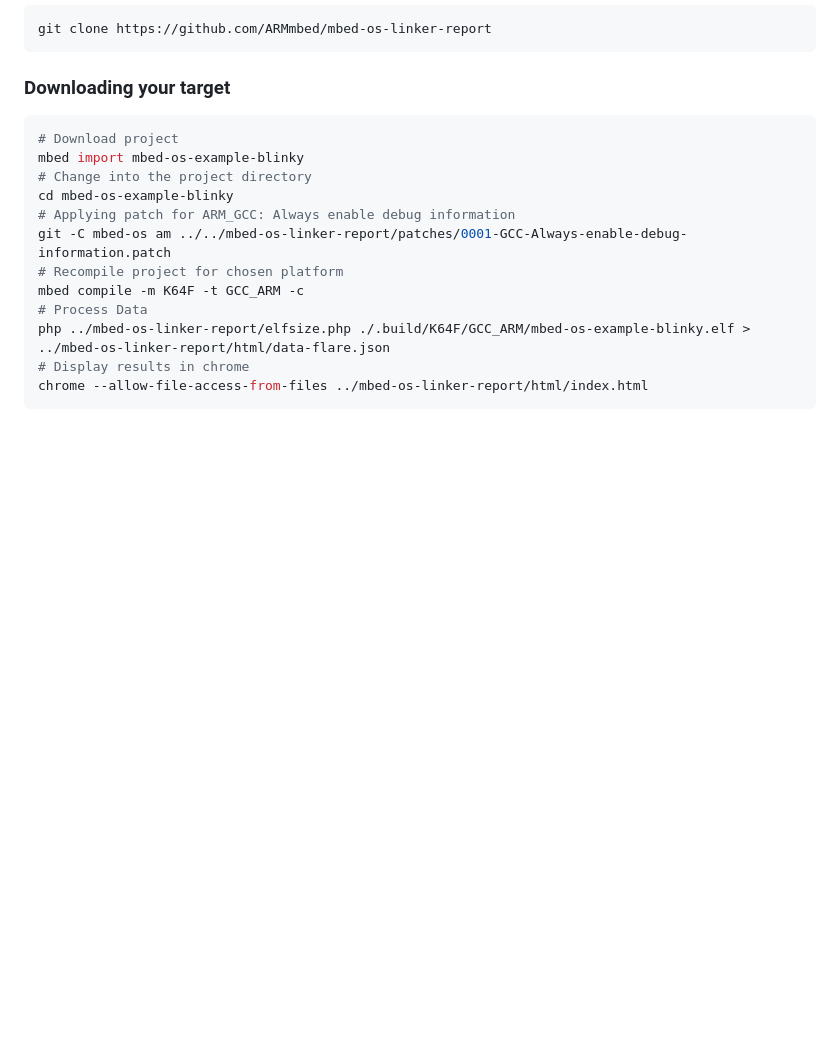
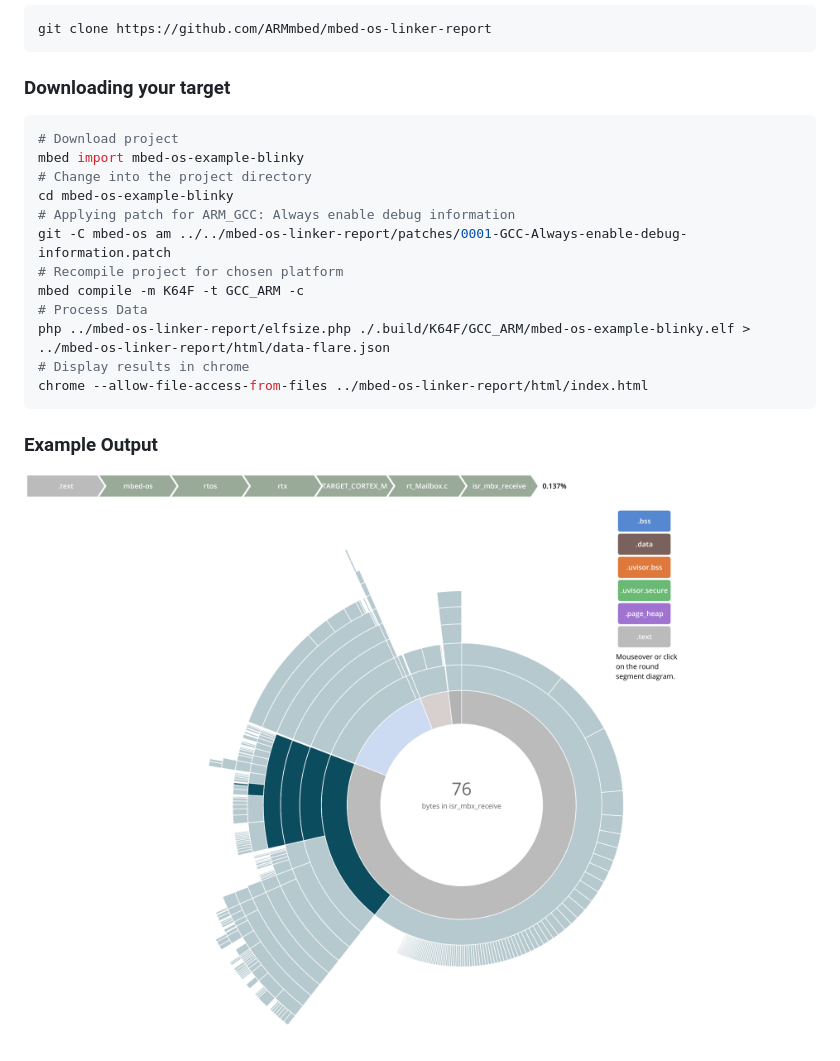
Before and after one commit to ARMmbed/mbed-os-linker-report, a Markdown page: README.md, the part around the change. GitHub-like rendering; pictures changed too: docs/example.png (added); blank space fills up the shorter version.

Commit message:
Add screenshot of usage example

````diff
--- a/README.md
+++ b/README.md
@@ -23,3 +23,5 @@ php ../mbed-os-linker-report/elfsize.php ./.build/K64F/GCC_ARM/mbed-os-example-b
 # Display results in chrome
 chrome --allow-file-access-from-files ../mbed-os-linker-report/html/index.html
 ```
+### Example Output
+![d3.js based ELF Linker Statistics](docs/example.png)
````
